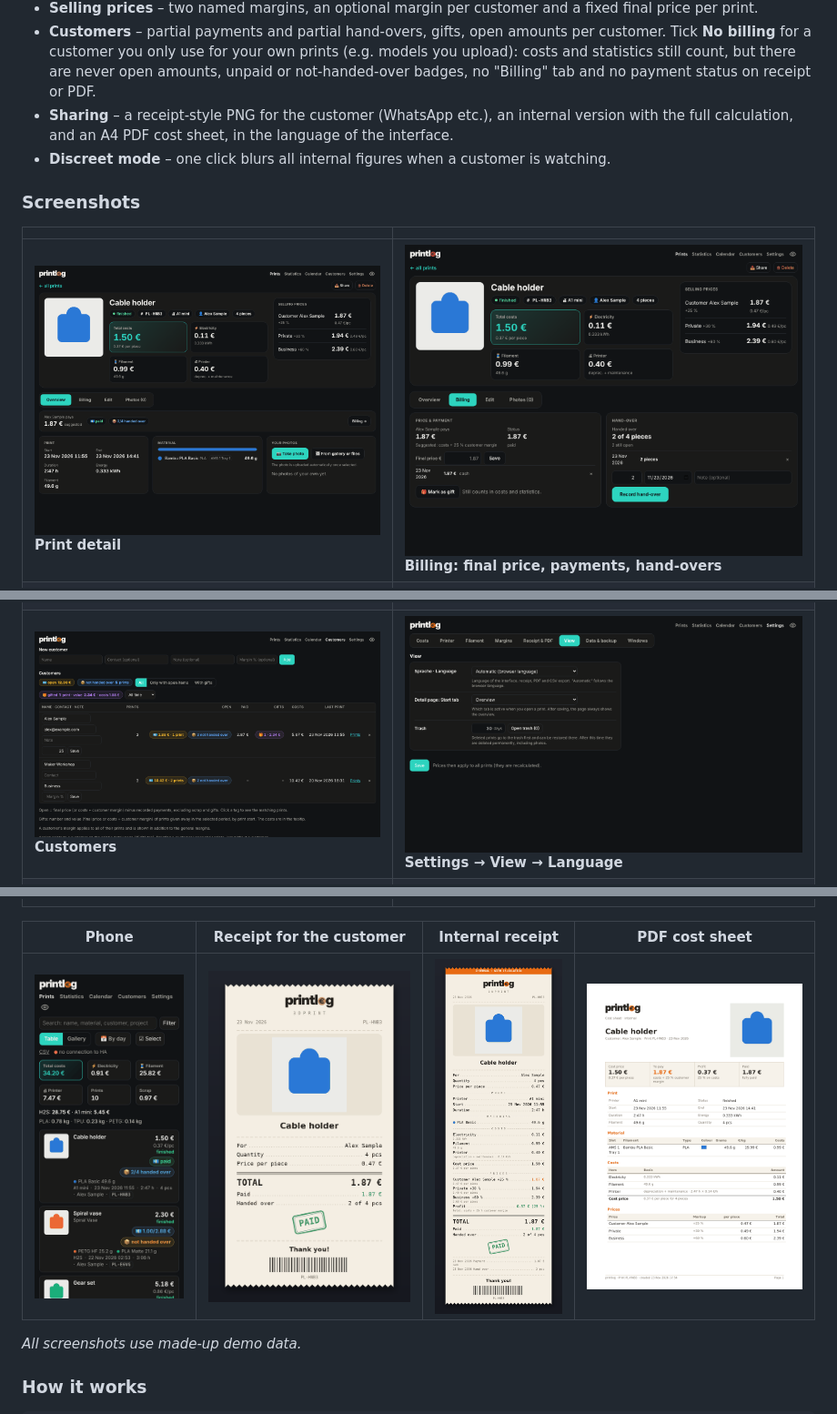
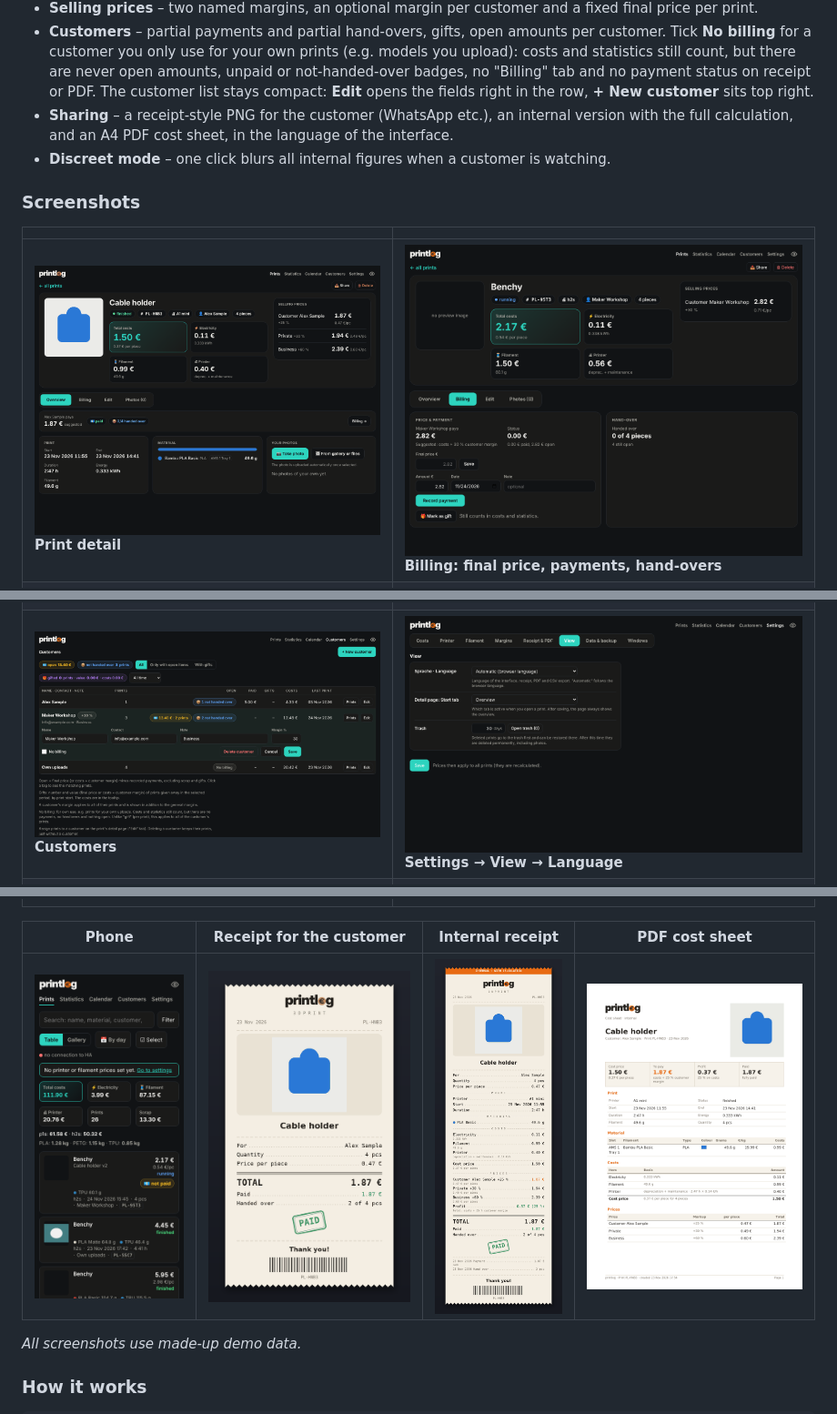
Before and after one commit to relax81/printlog, a Markdown page: README.md, 3 parts joined by grey strips. Shown at 91% size. GitHub-like rendering; pictures changed too: docs/screenshots/customers.png, docs/screenshots/mobile.png, docs/screenshots/print-billing.png.

```diff
--- a/README.md
+++ b/README.md
@@ -63,6 +63,7 @@ The interface is available in **English and German** (Settings → View → Lang
 - **Customers** – partial payments and partial hand-overs, gifts, open amounts per customer. Tick **No billing** for
   a customer you only use for your own prints (e.g. models you upload): costs and statistics still count, but there are
   never open amounts, unpaid or not-handed-over badges, no "Billing" tab and no payment status on receipt or PDF.
+  The customer list stays compact: **Edit** opens the fields right in the row, **+ New customer** sits top right.
 - **Sharing** – a receipt-style PNG for the customer (WhatsApp etc.), an internal version with the full calculation,
   and an A4 PDF cost sheet, in the language of the interface.
 - **Discreet mode** – one click blurs all internal figures when a customer is watching.
```
Also changed, not shown: other parts of README.md (+4 -0 lines), 4 other files.
